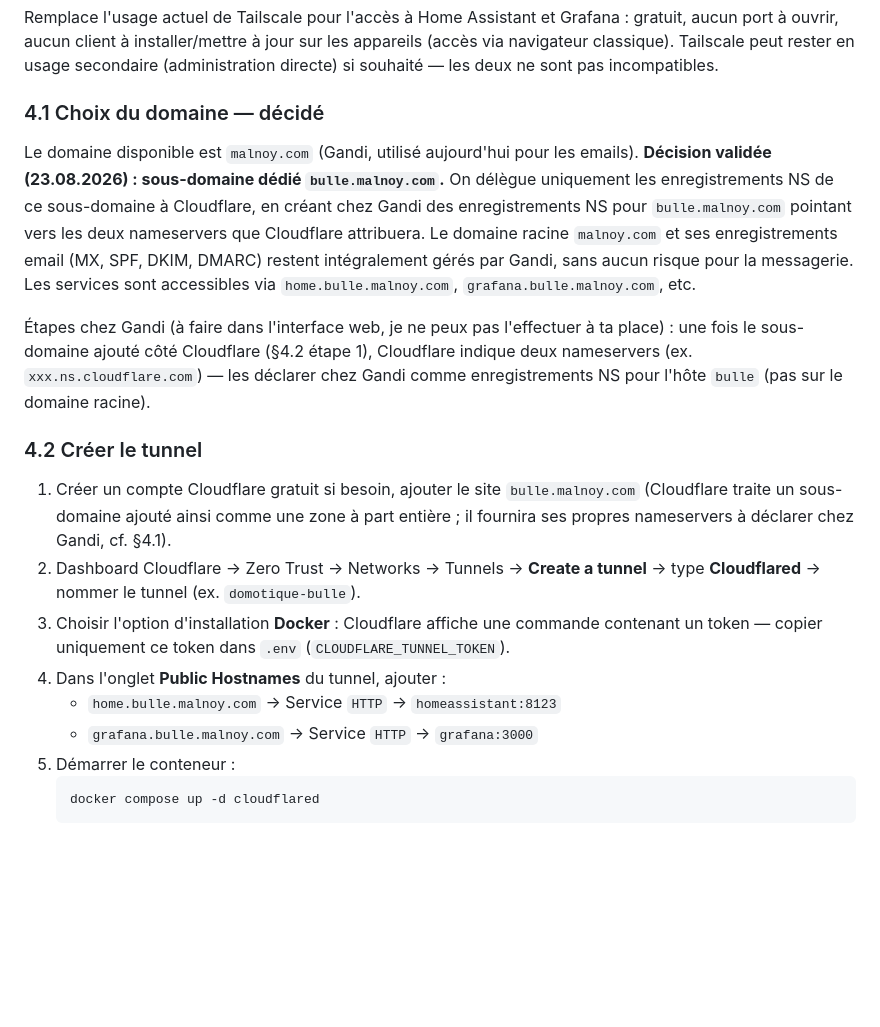
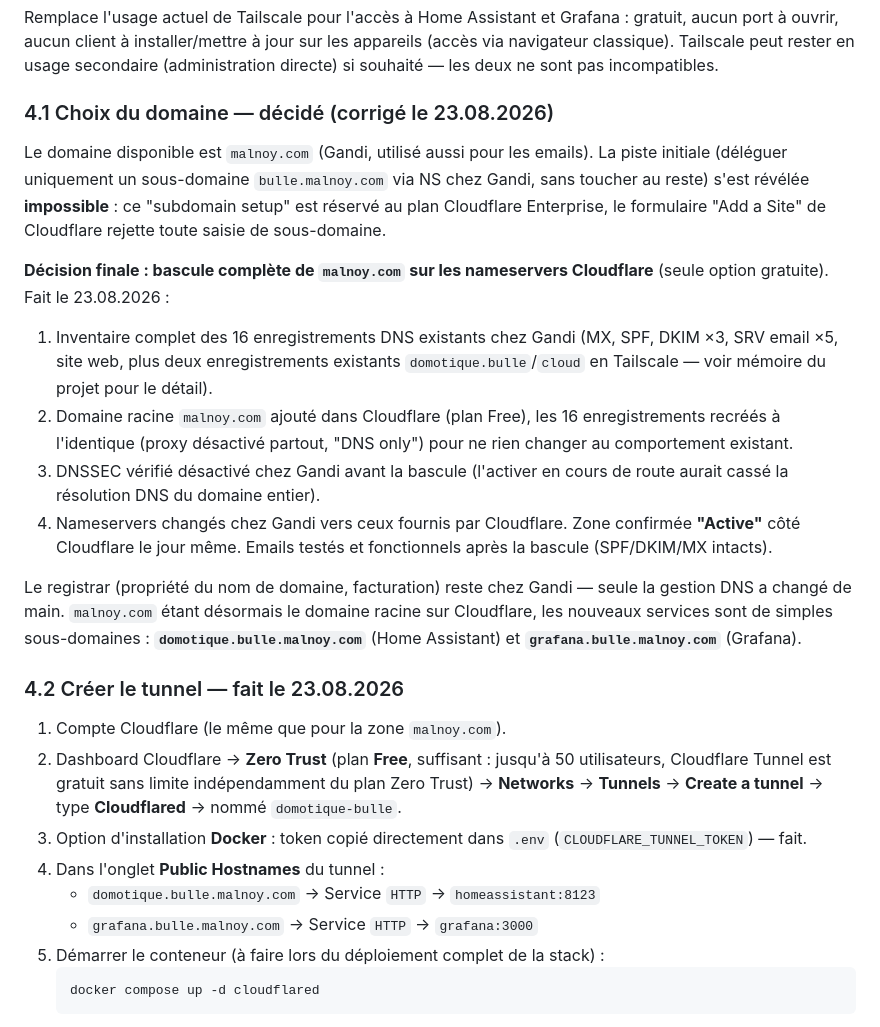
Before and after one commit to domknx/DomotiqueBulle, a Markdown page: README.md, the part around the change. GitHub-like rendering; blank space fills up the shorter version.

Commit message:
Documenter le tunnel Cloudflare et les hostnames definitifs (domotique.bulle.malnoy.com, grafana.bulle.malnoy.com)

````diff
--- a/README.md
+++ b/README.md
@@ -97,21 +97,27 @@ Convention respectée : chaque conteneur a son propre dossier de données `NomDu
 
 Remplace l'usage actuel de Tailscale pour l'accès à Home Assistant et Grafana : gratuit, aucun port à ouvrir, aucun client à installer/mettre à jour sur les appareils (accès via navigateur classique). Tailscale peut rester en usage secondaire (administration directe) si souhaité — les deux ne sont pas incompatibles.
 
-### 4.1 Choix du domaine — décidé
+### 4.1 Choix du domaine — décidé (corrigé le 23.08.2026)
 
-Le domaine disponible est `malnoy.com` (Gandi, utilisé aujourd'hui pour les emails). **Décision validée (23.08.2026) : sous-domaine dédié `bulle.malnoy.com`.** On délègue uniquement les enregistrements NS de ce sous-domaine à Cloudflare, en créant chez Gandi des enregistrements NS pour `bulle.malnoy.com` pointant vers les deux nameservers que Cloudflare attribuera. Le domaine racine `malnoy.com` et ses enregistrements email (MX, SPF, DKIM, DMARC) restent intégralement gérés par Gandi, sans aucun risque pour la messagerie. Les services sont accessibles via `home.bulle.malnoy.com`, `grafana.bulle.malnoy.com`, etc.
+Le domaine disponible est `malnoy.com` (Gandi, utilisé aussi pour les emails). La piste initiale (déléguer uniquement un sous-domaine `bulle.malnoy.com` via NS chez Gandi, sans toucher au reste) s'est révélée **impossible** : ce "subdomain setup" est réservé au plan Cloudflare Enterprise, le formulaire "Add a Site" de Cloudflare rejette toute saisie de sous-domaine.
 
-Étapes chez Gandi (à faire dans l'interface web, je ne peux pas l'effectuer à ta place) : une fois le sous-domaine ajouté côté Cloudflare (§4.2 étape 1), Cloudflare indique deux nameservers (ex. `xxx.ns.cloudflare.com`) — les déclarer chez Gandi comme enregistrements NS pour l'hôte `bulle` (pas sur le domaine racine).
+**Décision finale : bascule complète de `malnoy.com` sur les nameservers Cloudflare** (seule option gratuite). Fait le 23.08.2026 :
+1. Inventaire complet des 16 enregistrements DNS existants chez Gandi (MX, SPF, DKIM ×3, SRV email ×5, site web, plus deux enregistrements existants `domotique.bulle`/`cloud` en Tailscale — voir mémoire du projet pour le détail).
+2. Domaine racine `malnoy.com` ajouté dans Cloudflare (plan Free), les 16 enregistrements recréés à l'identique (proxy désactivé partout, "DNS only") pour ne rien changer au comportement existant.
+3. DNSSEC vérifié désactivé chez Gandi avant la bascule (l'activer en cours de route aurait cassé la résolution DNS du domaine entier).
+4. Nameservers changés chez Gandi vers ceux fournis par Cloudflare. Zone confirmée **"Active"** côté Cloudflare le jour même. Emails testés et fonctionnels après la bascule (SPF/DKIM/MX intacts).
 
-### 4.2 Créer le tunnel
+Le registrar (propriété du nom de domaine, facturation) reste chez Gandi — seule la gestion DNS a changé de main. `malnoy.com` étant désormais le domaine racine sur Cloudflare, les nouveaux services sont de simples sous-domaines : **`domotique.bulle.malnoy.com`** (Home Assistant) et **`grafana.bulle.malnoy.com`** (Grafana).
 
-1. Créer un compte Cloudflare gratuit si besoin, ajouter le site `bulle.malnoy.com` (Cloudflare traite un sous-domaine ajouté ainsi comme une zone à part entière ; il fournira ses propres nameservers à déclarer chez Gandi, cf. §4.1).
-2. Dashboard Cloudflare → Zero Trust → Networks → Tunnels → **Create a tunnel** → type **Cloudflared** → nommer le tunnel (ex. `domotique-bulle`).
-3. Choisir l'option d'installation **Docker** : Cloudflare affiche une commande contenant un token — copier uniquement ce token dans `.env` (`CLOUDFLARE_TUNNEL_TOKEN`).
-4. Dans l'onglet **Public Hostnames** du tunnel, ajouter :
-   - `home.bulle.malnoy.com` → Service `HTTP` → `homeassistant:8123`
+### 4.2 Créer le tunnel — fait le 23.08.2026
+
+1. Compte Cloudflare (le même que pour la zone `malnoy.com`).
+2. Dashboard Cloudflare → **Zero Trust** (plan **Free**, suffisant : jusqu'à 50 utilisateurs, Cloudflare Tunnel est gratuit sans limite indépendamment du plan Zero Trust) → **Networks** → **Tunnels** → **Create a tunnel** → type **Cloudflared** → nommé `domotique-bulle`.
+3. Option d'installation **Docker** : token copié directement dans `.env` (`CLOUDFLARE_TUNNEL_TOKEN`) — fait.
+4. Dans l'onglet **Public Hostnames** du tunnel :
+   - `domotique.bulle.malnoy.com` → Service `HTTP` → `homeassistant:8123`
    - `grafana.bulle.malnoy.com` → Service `HTTP` → `grafana:3000`
-5. Démarrer le conteneur :
+5. Démarrer le conteneur (à faire lors du déploiement complet de la stack) :
    ```bash
    docker compose up -d cloudflared
    ```
````
Also changed, not shown: CLAUDE.md (+6 -5 lines).
